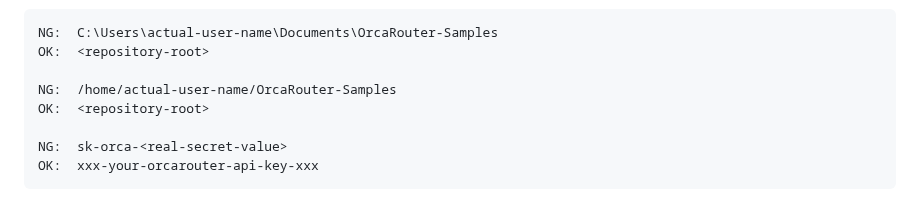
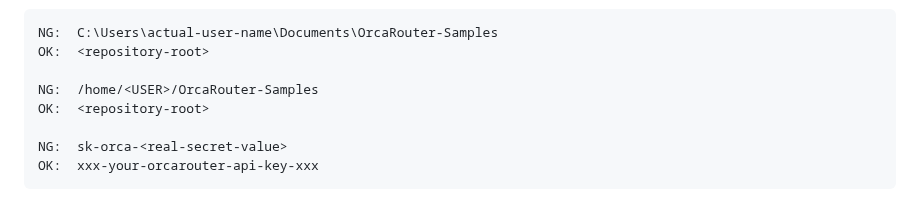
Before and after one commit to papanda925/OrcaRouter-Samples, a Markdown page: docs/api-key-setup.md, the part around the change. Drawn GitHub-style.

Commit message:
Use placeholder usernames in privacy examples

```diff
--- a/docs/api-key-setup.md
+++ b/docs/api-key-setup.md
@@ -314,7 +314,7 @@ README、Issue、Pull Request、Trace例、スクリーンショットへ次の
 NG:  C:\Users\actual-user-name\Documents\OrcaRouter-Samples
 OK:  <repository-root>
 
-NG:  /home/actual-user-name/OrcaRouter-Samples
+NG:  /home/<USER>/OrcaRouter-Samples
 OK:  <repository-root>
 
 NG:  sk-orca-<real-secret-value>
```
